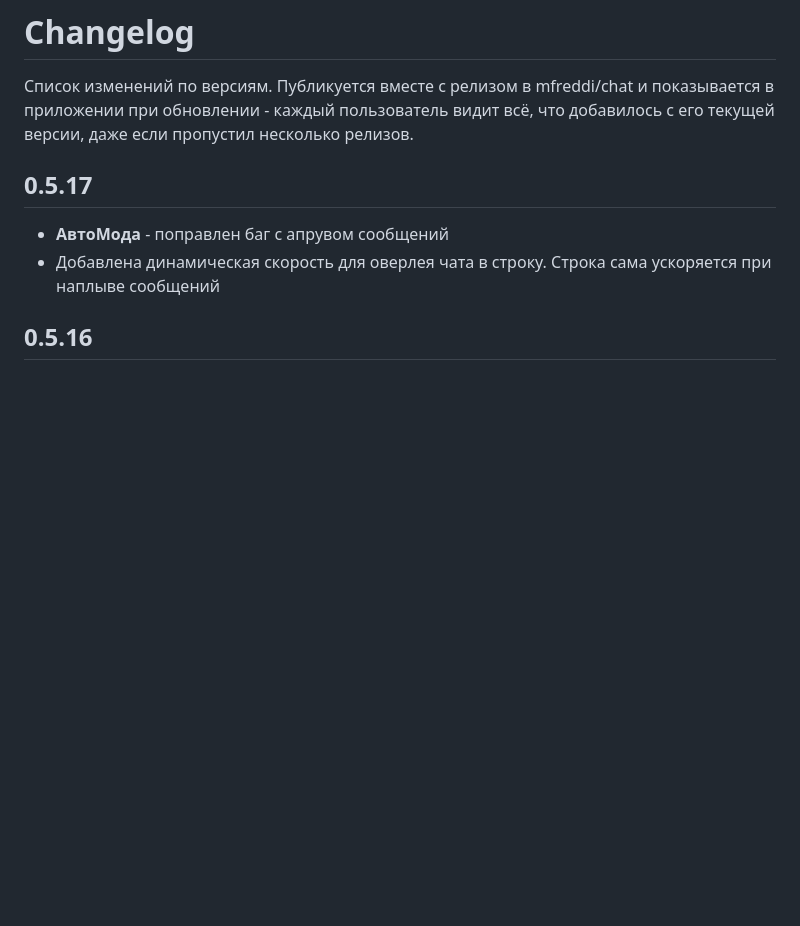
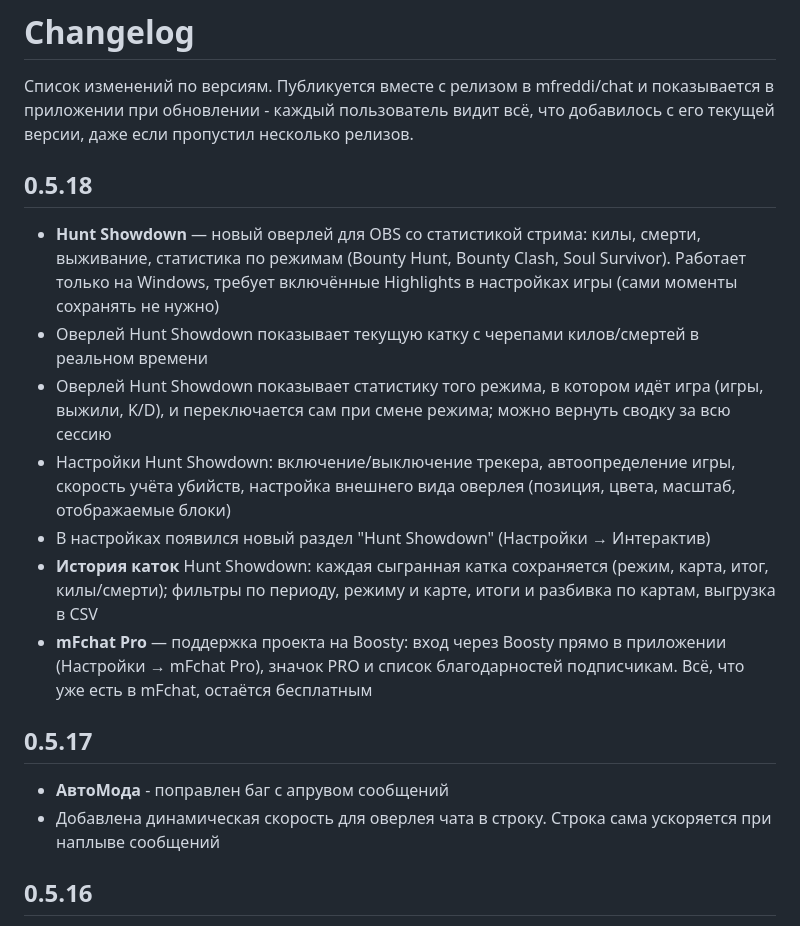
Before and after one commit to mfreddi/chat, a Markdown page: CHANGELOG.md, the part around the change. Drawn GitHub-style; blank space fills up the shorter version.

Commit message:
Update changelog for v0.5.18

```diff
--- a/CHANGELOG.md
+++ b/CHANGELOG.md
@@ -1,6 +1,16 @@
 # Changelog
 
 Список изменений по версиям. Публикуется вместе с релизом в mfreddi/chat и показывается в приложении при обновлении - каждый пользователь видит всё, что добавилось с его текущей версии, даже если пропустил несколько релизов.
+
+## 0.5.18
+
+- **Hunt Showdown** — новый оверлей для OBS со статистикой стрима: килы, смерти, выживание, статистика по режимам (Bounty Hunt, Bounty Clash, Soul Survivor). Работает только на Windows, требует включённые Highlights в настройках игры (сами моменты сохранять не нужно)
+- Оверлей Hunt Showdown показывает текущую катку с черепами килов/смертей в реальном времени
+- Оверлей Hunt Showdown показывает статистику того режима, в котором идёт игра (игры, выжили, K/D), и переключается сам при смене режима; можно вернуть сводку за всю сессию
+- Настройки Hunt Showdown: включение/выключение трекера, автоопределение игры, скорость учёта убийств, настройка внешнего вида оверлея (позиция, цвета, масштаб, отображаемые блоки)
+- В настройках появился новый раздел "Hunt Showdown" (Настройки → Интерактив)
+- **История каток** Hunt Showdown: каждая сыгранная катка сохраняется (режим, карта, итог, килы/смерти); фильтры по периоду, режиму и карте, итоги и разбивка по картам, выгрузка в CSV
+- **mFchat Pro** — поддержка проекта на Boosty: вход через Boosty прямо в приложении (Настройки → mFchat Pro), значок PRO и список благодарностей подписчикам. Всё, что уже есть в mFchat, остаётся бесплатным
 
 ## 0.5.17
 
```
